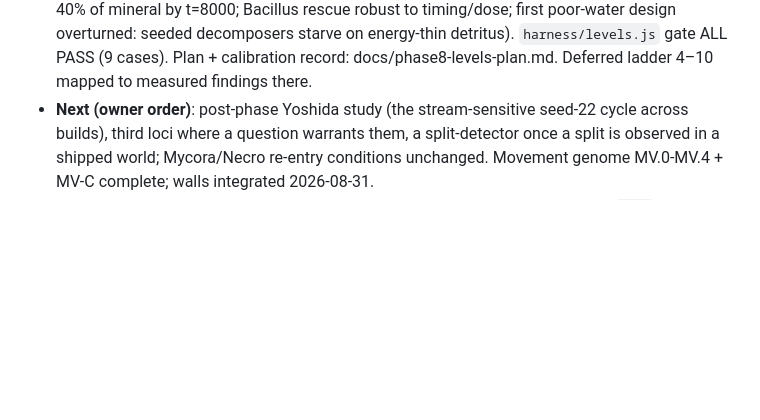
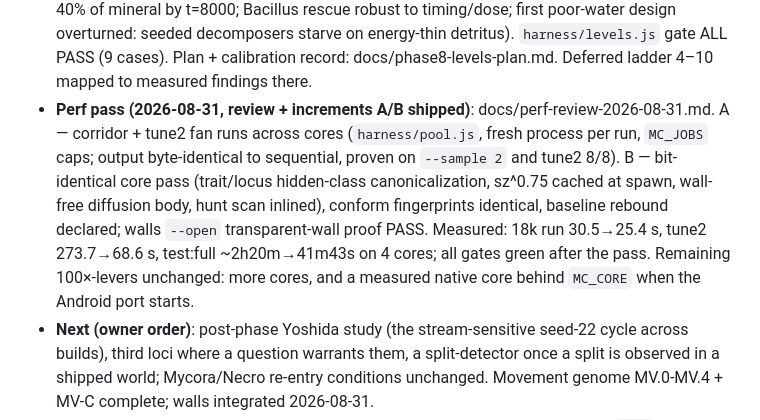
Before and after one commit to nhilbert/microcosm, a Markdown page: CLAUDE.md, the part around the change. Drawn GitHub-style; blank space fills up the shorter version.

```diff
--- a/CLAUDE.md
+++ b/CLAUDE.md
@@ -60,6 +60,7 @@ Small increments, each confirmed before the next. State contradictions and trade
 - **Phase 7 MV.4 — Cilio unblinded (shipped 2026-08-31; clean battery, the H.2 debt paid)**: thermo gain 0.25 with a heritable set-point (third Cilio locus, tprefSpan 4, rails [3,7], σ 0.03, idle-branch, hunger overrides; Venator stays excluded). **The heater replay: the walk-off failure is gone** — core lost 0/8 in both heater layouts (H.2's fixed set-point had lost the grazer 3/8). Recorded cost: +10 heater loses the apex 8/8 (reference 5/8) — the warm-seeking grazer idles outside the cold apex's range; hot-sun thinning now narrated for three species. Battery: tune2 8/8 (apex held 6/8), K6/gate5/heat/light ALL PASS, **corridor CERTIFIED 200/200** (11 loci), conform + yoshida recaptured, no NOTE. **The phase's planned increments (MV.0–MV.4 + MV-C C2) are complete.** Record: phase7-movement-plan.md §11 C3. **Next: the walls integration** (main carries PR #4; merge, verify the certified silent fingerprints reproduce on the merged core, one combined re-acceptance, then main).
 - **Phase 7 MV — movement genome (researched + planned, 2026-08-30)**: four-lens research in docs/movement-genome-research.md; plan with increments MV.0–MV.4 in docs/phase7-movement-plan.md, decisions D1–D7 **resolved** (owner, 2026-08-30): MV.0 movement observatory first (recorder 2→4 locus planes, gradient-alignment/run-length/entropy channels, trap detector, tumble-cost measurement), then MV.1 Drifta thermotaxis set-point locus (escape-capable rails ≈±2, σ 0.03 ships, sweep reported; the likely no-rescue null accepted in advance as a finding), MV.2 rover/sitter, MV.3 Bacillus tumble, MV.4 Cilio unblinding last and contingent. Per D7 movement loci carry **no visual-grammar channel** — legibility must come from behaviour itself (path shape, trails), Observatory as backstop; the elongation reservation stays recorded for a possible future speed locus only.
 - **Phase 8.0 — learning levels (shipped, 2026-08-31, owner request)**: start screen (Sandbox | Experiments, all open, session badges — no localStorage by artifact rule), scenario founding `initWorld(seed, sc)` (**draw-free when absent**, conformance identical, hash rebound), `src/observatory/levels.js` (definitions as data, `levelCheck` a pure observer walking recorder samples — verdicts speed-independent), app shell `src/ui-levels.jsx`, apparatus gating via `levelAllows`/`levelPourOk`, reset-in-level = re-run the experiment. Increment 1 ships the single-producer arc, every number measured: **L1 First Light** (photosynthesis/carrying capacity; dim world stalls ≤55, lever rescue 1451), **L2 The Hungry Water** (Liebig; lever pinned at max after the first design was overturned — light cheese passed it 561>440; shipped: M0 0.4, near-pours 659 pass vs far 551 / null 480 fail), **L3 Everything Flows** (K6 as a level — level 1's own success locks 40% of mineral by t=8000; Bacillus rescue robust to timing/dose; first poor-water design overturned: seeded decomposers starve on energy-thin detritus). `harness/levels.js` gate ALL PASS (9 cases). Plan + calibration record: docs/phase8-levels-plan.md. Deferred ladder 4–10 mapped to measured findings there.
+- **Perf pass (2026-08-31, review + increments A/B shipped)**: docs/perf-review-2026-08-31.md. A — corridor + tune2 fan runs across cores (`harness/pool.js`, fresh process per run, `MC_JOBS` caps; output byte-identical to sequential, proven on `--sample 2` and tune2 8/8). B — bit-identical core pass (trait/locus hidden-class canonicalization, sz^0.75 cached at spawn, wall-free diffusion body, hunt scan inlined), conform fingerprints identical, baseline rebound declared; walls `--open` transparent-wall proof PASS. Measured: 18k run 30.5→25.4 s, tune2 273.7→68.6 s, test:full ~2h20m→41m43s on 4 cores; all gates green after the pass. Remaining 100×-levers unchanged: more cores, and a measured native core behind `MC_CORE` when the Android port starts.
 - **Next (owner order)**: post-phase Yoshida study (the stream-sensitive seed-22 cycle across builds), third loci where a question warrants them, a split-detector once a split is observed in a shipped world; Mycora/Necro re-entry conditions unchanged. Movement genome MV.0-MV.4 + MV-C complete; walls integrated 2026-08-31.
 - **(was) Next: Solara light-adaptation locus** (shade-tolerant ↔ sun-loving; factor `1 + s·(g−g0)·(1−2L)` inside the photosynthesis block, priced by the light field — the sun lever becomes a selection pressure), then **Bacillus rate–yield** (voracious ↔ frugal; `rateE` up, `effE` down). Each its own declared change: expression at existing draw sites only; `silent` fingerprint identical; price by measured surface before shipping; re-accept with tune2 + corridor (16 corners) + gate5. Then multi-locus (`W.g[k*MAXN+i]`, per-locus channels, shape/outline encoding). Venator stays excluded (decision 3).
 
```
Also changed, not shown: docs/perf-review-2026-08-31.md (+39 -0 lines).
